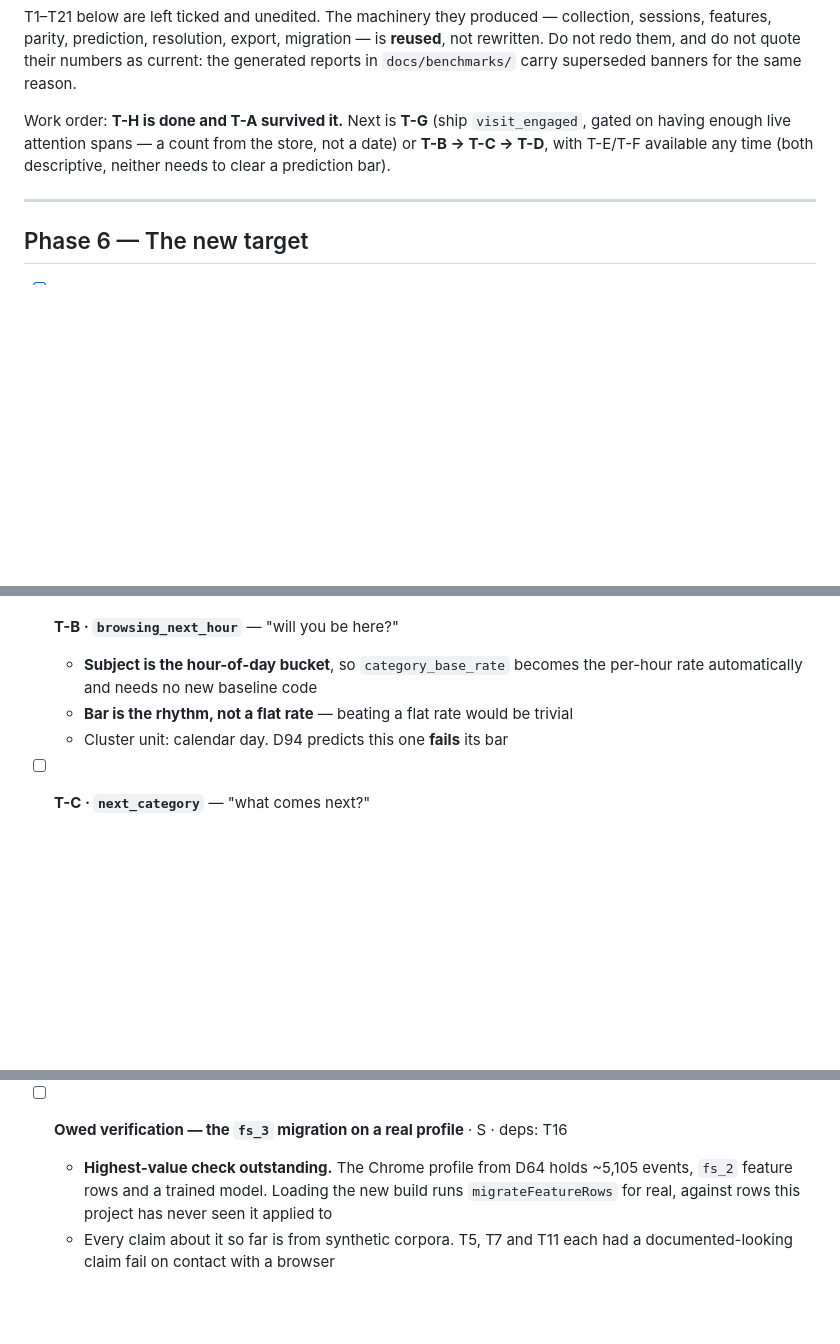
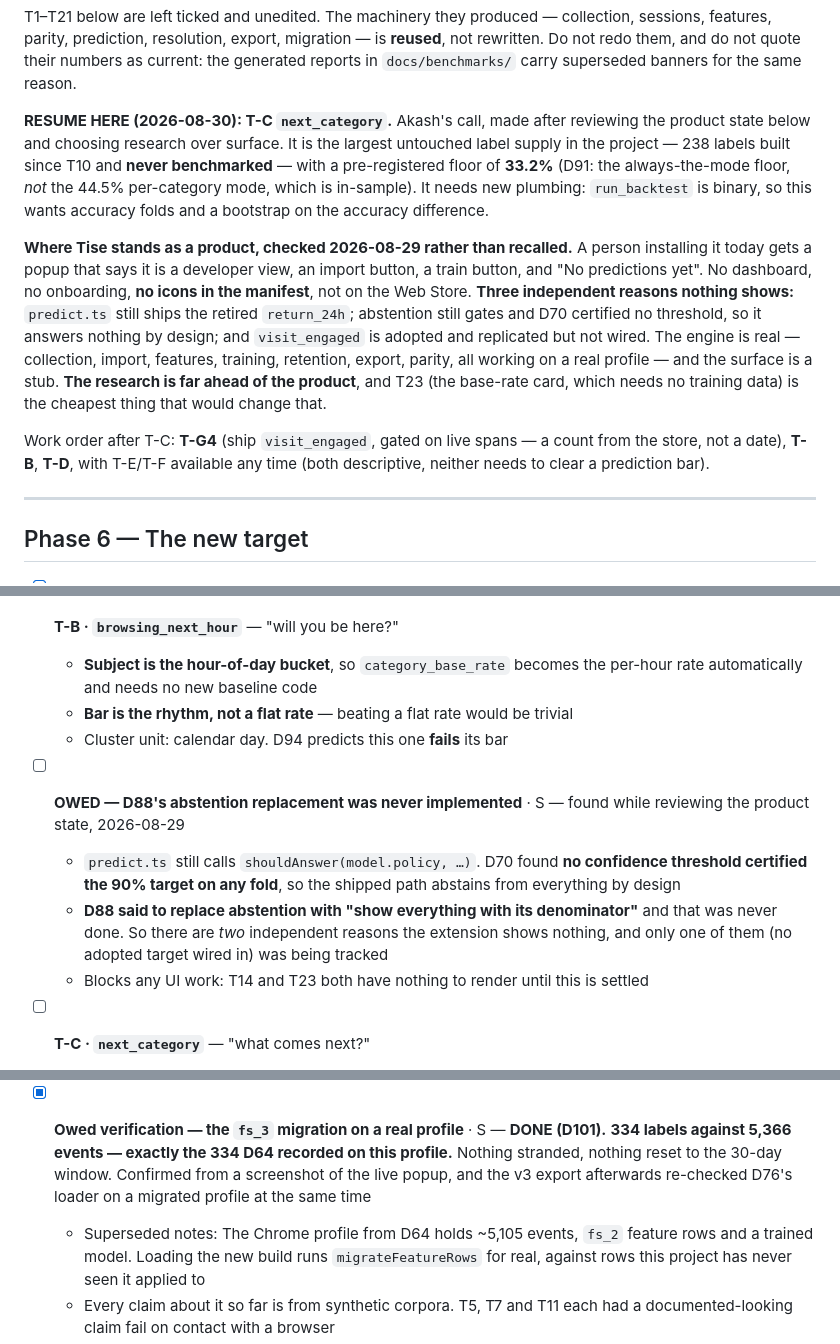
Before and after one commit to holycowprojects/tise, a Markdown page: tasks/todo.md, 3 parts joined by grey strips. Drawn GitHub-style; blank space fills up the shorter version.

Commit message:
Record the product state, and an owed item D88 left unimplemented
Akash asked where Tise stands as a product. Checking rather than recalling
turned up something that was not being tracked.

Nothing shows in the extension for three independent reasons, and only one of
them was on the task list. predict.ts still ships TARGET = "return_24h",
retired by D88. visit_engaged is adopted and replicated but not wired, which
is T-G4 and gated on data. And predict.ts still calls shouldAnswer(...) while
D70 certified no confidence threshold on any fold, so the shipped path
abstains from everything by design - D88 said to replace abstention with
"show everything with its denominator" and that was never implemented.

That last one is now an explicit task. It blocks T14 and T23, which have
nothing to render until it is settled, so it would have surfaced later as a
UI task that could not be finished.

Also ticks the fs_3 migration check, owed since D83 and confirmed in D101 on
the real profile, and retires T21, which was written for block_volume and is
superseded by T-G.

The honest summary is in tasks/todo.md and the local notes: the engine is
real and the surface is a stub. Collection, import, sessions, features,
training, retention, export and parity all work on a real profile, 1,147
tests pass, and a person installing the extension today sees a popup that
says it is a developer view and the words "No predictions yet". A visitor who
reads the repository sees more than one who installs it.

Resume point set to T-C next_category - Akash's call, made with that picture
in front of him. It is the largest untouched label supply in the project: 238
labels, built in both languages since T10, never benchmarked once, against a
pre-registered 33.2% always-the-mode floor.

No code changed. Documentation and task state only.

Co-Authored-By: Claude Opus 5 <noreply@anthropic.com>
Claude-Session: https://claude.ai/code/session_01U7iTsfVrLLGXLxyaW6THs9

```diff
--- a/tasks/todo.md
+++ b/tasks/todo.md
@@ -31,10 +31,27 @@ sessions, features, parity, prediction, resolution, export, migration — is **r
 rewritten. Do not redo them, and do not quote their numbers as current: the generated
 reports in `docs/benchmarks/` carry superseded banners for the same reason.
 
-Work order: **T-H is done and T-A survived it.** Next is **T-G** (ship `visit_engaged`,
-gated on having enough live attention spans — a count from the store, not a date) or
-**T-B → T-C → T-D**, with T-E/T-F available any time (both descriptive, neither needs to
-clear a prediction bar).
+**RESUME HERE (2026-08-30): T-C `next_category`.** Akash's call, made after reviewing the
+product state below and choosing research over surface. It is the largest untouched label
+supply in the project — 238 labels built since T10 and **never benchmarked** — with a
+pre-registered floor of **33.2%** (D91: the always-the-mode floor, *not* the 44.5%
+per-category mode, which is in-sample). It needs new plumbing: `run_backtest` is binary, so
+this wants accuracy folds and a bootstrap on the accuracy difference.
+
+**Where Tise stands as a product, checked 2026-08-29 rather than recalled.** A person
+installing it today gets a popup that says it is a developer view, an import button, a train
+button, and "No predictions yet". No dashboard, no onboarding, **no icons in the manifest**,
+not on the Web Store. **Three independent reasons nothing shows:** `predict.ts` still ships
+the retired `return_24h`; abstention still gates and D70 certified no threshold, so it
+answers nothing by design; and `visit_engaged` is adopted and replicated but not wired.
+The engine is real — collection, import, features, training, retention, export, parity, all
+working on a real profile — and the surface is a stub. **The research is far ahead of the
+product**, and T23 (the base-rate card, which needs no training data) is the cheapest thing
+that would change that.
+
+Work order after T-C: **T-G4** (ship `visit_engaged`, gated on live spans — a count from the
+store, not a date), **T-B**, **T-D**, with T-E/T-F available any time (both descriptive,
+neither needs to clear a prediction bar).
 
 ---
 
@@ -401,6 +418,16 @@ published as a failure.
   - **Bar is the rhythm, not a flat rate** — beating a flat rate would be trivial
   - Cluster unit: calendar day. D94 predicts this one **fails** its bar
 
+- [ ] **OWED — D88's abstention replacement was never implemented** · S — found while
+      reviewing the product state, 2026-08-29
+  - `predict.ts` still calls `shouldAnswer(model.policy, …)`. D70 found **no confidence
+    threshold certified the 90% target on any fold**, so the shipped path abstains from
+    everything by design
+  - **D88 said to replace abstention with "show everything with its denominator"** and that
+    was never done. So there are *two* independent reasons the extension shows nothing, and
+    only one of them (no adopted target wired in) was being tracked
+  - Blocks any UI work: T14 and T23 both have nothing to render until this is settled
+
 - [ ] **T-C · `next_category`** — "what comes next?"
   - Multiclass, **top-1 accuracy** against T19's **33.2% always-the-mode floor** — explicitly
     *not* the 44.5% per-category mode, which is in-sample
@@ -726,8 +755,12 @@ published as a failure.
     because every test stopped at an early return. Fixed with an end-to-end group
   - Owed: the two manual checks — satisfy a prediction by browsing, and let one expire
 
-- [ ] **Owed verification — the `fs_3` migration on a real profile** · S · deps: T16
-  - **Highest-value check outstanding.** The Chrome profile from D64 holds ~5,105 events,
+- [x] **Owed verification — the `fs_3` migration on a real profile** · S — **DONE (D101).**
+      **334 labels against 5,366 events — exactly the 334 D64 recorded on this profile.**
+      Nothing stranded, nothing reset to the 30-day window. Confirmed from a screenshot of
+      the live popup, and the v3 export afterwards re-checked D76's loader on a migrated
+      profile at the same time
+  - Superseded notes: The Chrome profile from D64 holds ~5,105 events,
     `fs_2` feature rows and a trained model. Loading the new build runs `migrateFeatureRows`
     for real, against rows this project has never seen it applied to
   - Every claim about it so far is from synthetic corpora. T5, T7 and T11 each had a
```
Also changed, not shown: other parts of tasks/todo.md (+4 -2 lines).
